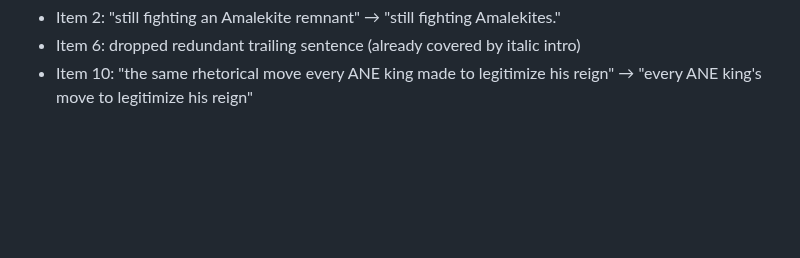
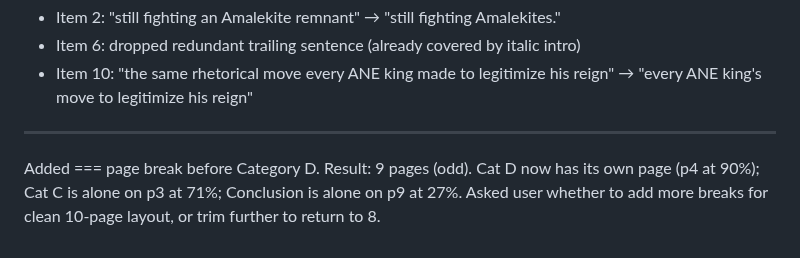
Before and after one commit to dpwhittaker/systematic-theology, a Markdown page: output.md, the part around the change. GitHub-like rendering; blank space fills up the shorter version.

```diff
--- a/output.md
+++ b/output.md
@@ -1575,3 +1575,7 @@ Trimmed Cat A items so HM fits on page 1, leaving "The smoking-gun parallel —
 - Item 2: "still fighting an Amalekite remnant" → "still fighting Amalekites."
 - Item 6: dropped redundant trailing sentence (already covered by italic intro)
 - Item 10: "the same rhetorical move every ANE king made to legitimize his reign" → "every ANE king's move to legitimize his reign"
+
+---
+
+Added === page break before Category D. Result: 9 pages (odd). Cat D now has its own page (p4 at 90%); Cat C is alone on p3 at 71%; Conclusion is alone on p9 at 27%. Asked user whether to add more breaks for clean 10-page layout, or trim further to return to 8.
```
Also changed, not shown: handouts/wrath-and-mercy.md (+2 -0 lines), prompts.md (+4 -0 lines).
